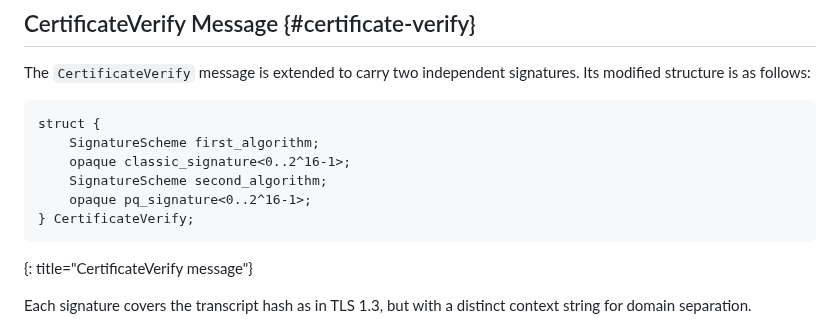
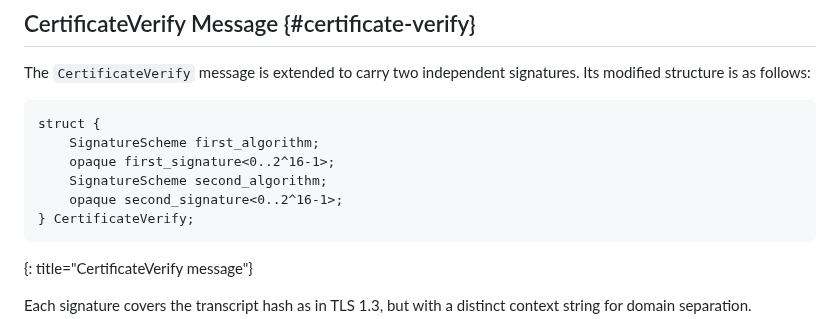
Before and after one commit to hannestschofenig/tls-dual-certs, a Markdown page: draft-yusef-tls-pqt-dual-certs.md, the part around the change. GitHub-like rendering.

Commit message:
Adjusted signature names

```diff
--- a/draft-yusef-tls-pqt-dual-certs.md
+++ b/draft-yusef-tls-pqt-dual-certs.md
@@ -221,9 +221,9 @@ The `CertificateVerify` message is extended to carry two independent signatures.
 ~~~~~~~~~~ ascii-art
 struct {
     SignatureScheme first_algorithm;
-    opaque classic_signature<0..2^16-1>;
+    opaque first_signature<0..2^16-1>;
     SignatureScheme second_algorithm;
-    opaque pq_signature<0..2^16-1>;
+    opaque second_signature<0..2^16-1>;
 } CertificateVerify;
 ~~~~~~~~~~
 {: title="CertificateVerify message"}
```
